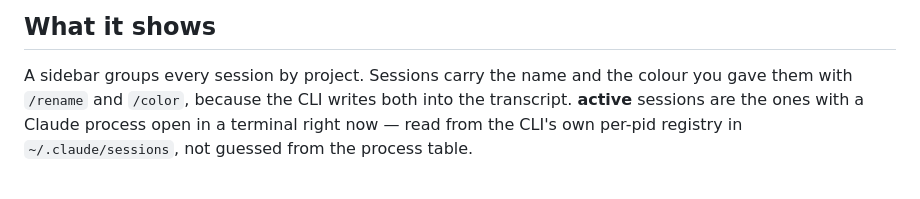
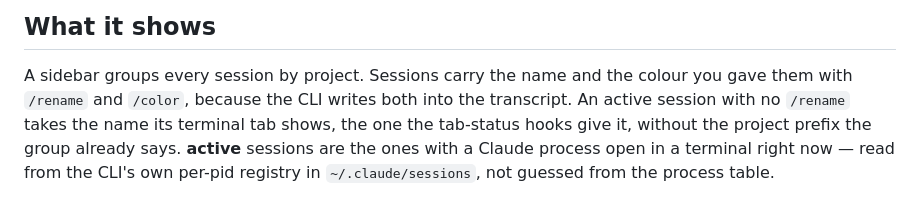
Before and after one commit to battoni/pergula, a Markdown page: README.md, the part around the change. GitHub-like rendering.

Commit message:
docs: a live session takes the name of its terminal tab

```diff
--- a/README.md
+++ b/README.md
@@ -102,7 +102,9 @@ everything.
 
 A sidebar groups every session by project. Sessions carry the name and the colour
 you gave them with `/rename` and `/color`, because the CLI writes both into the
-transcript. **active** sessions are the ones with a Claude process open in a
+transcript. An active session with no `/rename` takes the name its terminal tab
+shows, the one the tab-status hooks give it, without the project prefix the group
+already says. **active** sessions are the ones with a Claude process open in a
 terminal right now — read from the CLI's own per-pid registry in `~/.claude/sessions`, not
 guessed from the process table.
 
```
